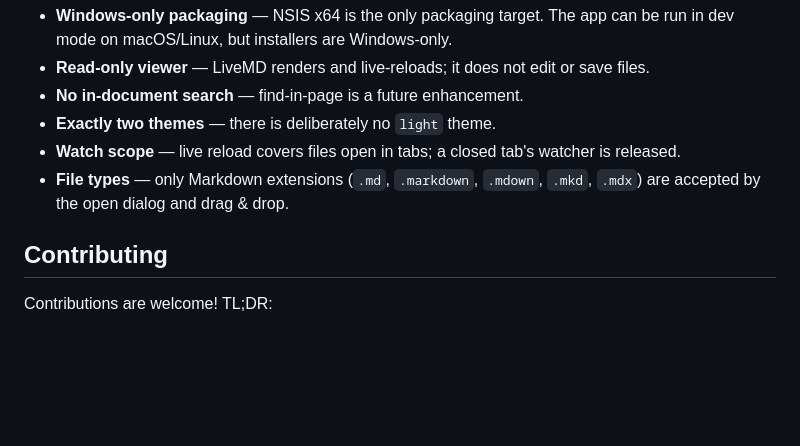
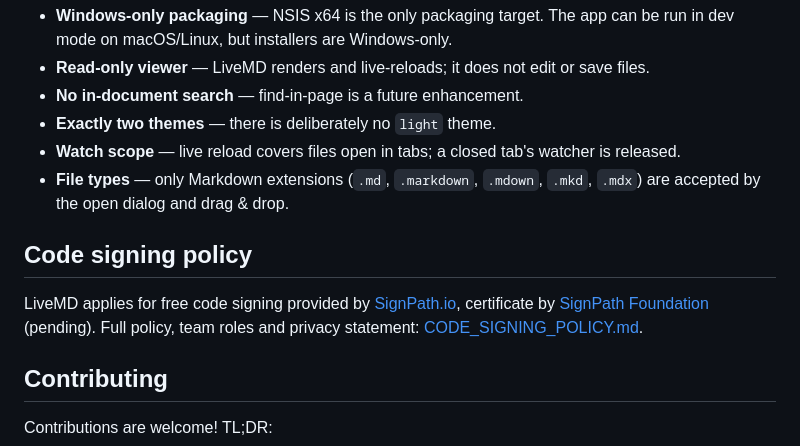
Before and after one commit to alexlivre/livemd, a Markdown page: README.md, the part around the change. Rendered like a GitHub page; blank space fills up the shorter version.

Commit message:
docs: add code signing policy, code of conduct and README link

```diff
--- a/README.md
+++ b/README.md
@@ -299,6 +299,10 @@ LiveMD is a local, read-only viewer, and it's built defensively:
 - **Watch scope** — live reload covers files open in tabs; a closed tab's watcher is released.
 - **File types** — only Markdown extensions (`.md`, `.markdown`, `.mdown`, `.mkd`, `.mdx`) are accepted by the open dialog and drag & drop.
 
+## Code signing policy
+
+LiveMD applies for free code signing provided by [SignPath.io](https://about.signpath.io), certificate by [SignPath Foundation](https://signpath.org) (pending). Full policy, team roles and privacy statement: [CODE_SIGNING_POLICY.md](./CODE_SIGNING_POLICY.md).
+
 ## Contributing
 
 Contributions are welcome! TL;DR:
```
Also changed, not shown: CODE_OF_CONDUCT.md (added, +76 -0 lines), CODE_SIGNING_POLICY.md (added, +44 -0 lines).
